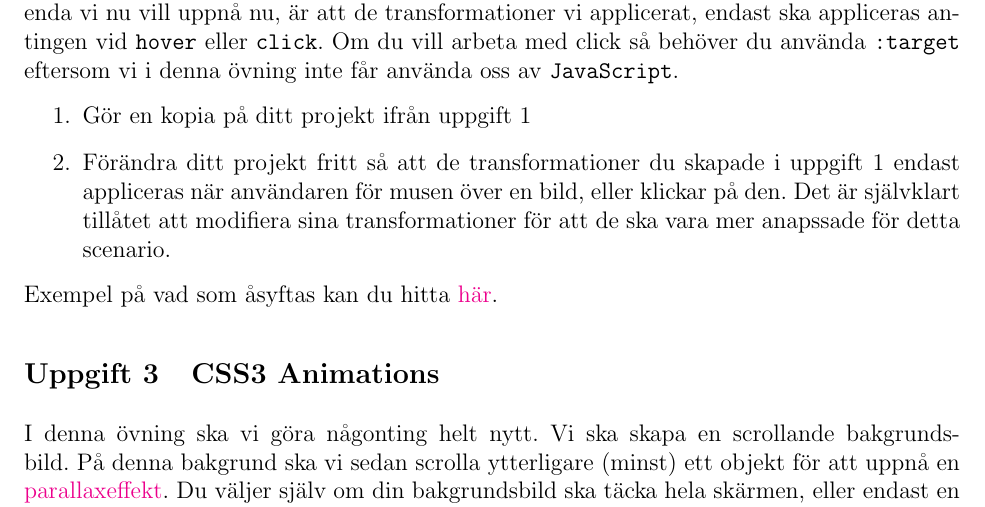
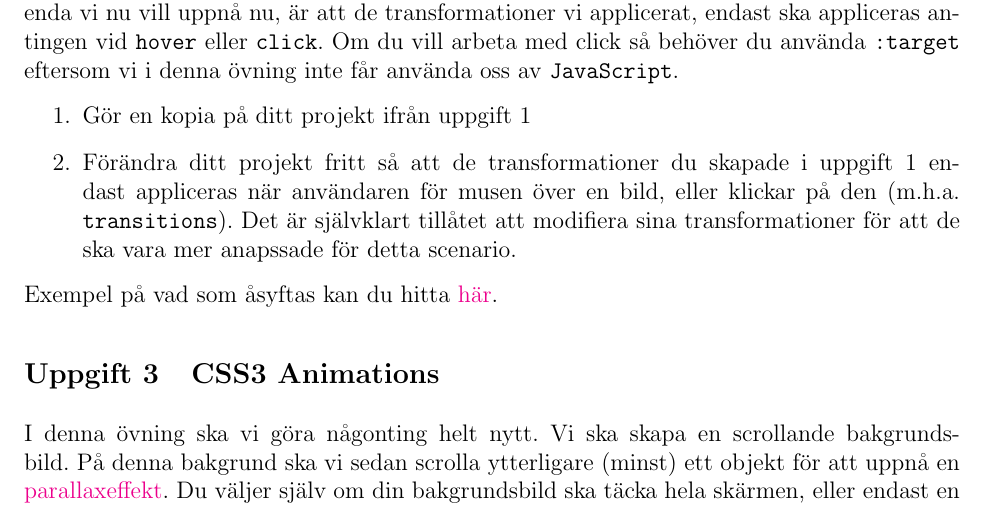
Before and after one commit to chrokh/multimedia-labs, a LaTeX document (5-animation/05-animation.tex): part of page 3 of 3, cut so that both start at the same text. Compiled offline with pdfLaTeX.

Commit message:
It was not obivous that transitions was required in transitions exercise in animation lab

```diff
--- a/5-animation/05-animation.tex
+++ b/5-animation/05-animation.tex
@@ -134,7 +134,7 @@ Nedan följer uppgifterna som resulterar i inlämningarna ovan.
   I denna övning ska vi fortsätta arbeta med det projekt vi skapade i förra uppgiften. Det enda vi nu vill uppnå nu, är att de transformationer vi applicerat, endast ska appliceras antingen vid \texttt{hover} eller \texttt{click}. Om du vill arbeta med click så behöver du använda \texttt{:target} eftersom vi i denna övning inte får använda oss av \texttt{JavaScript}.
   \begin{enumerate}
     \item Gör en kopia på ditt projekt ifrån uppgift 1
-    \item Förändra ditt projekt fritt så att de transformationer du skapade i uppgift 1 endast appliceras när användaren för musen över en bild, eller klickar på den. Det är självklart tillåtet att modifiera sina transformationer för att de ska vara mer anapssade för detta scenario.
+    \item Förändra ditt projekt fritt så att de transformationer du skapade i uppgift 1 endast appliceras när användaren för musen över en bild, eller klickar på den (m.h.a. \texttt{transitions}). Det är självklart tillåtet att modifiera sina transformationer för att de ska vara mer anapssade för detta scenario.
   \end{enumerate}
   Exempel på vad som åsyftas kan du hitta \href{http://designshack.net/tutorialexamples/imagehovers/index.html}{här}.
 
```
Also changed, not shown: 5-animation/05-animation.pdf.
